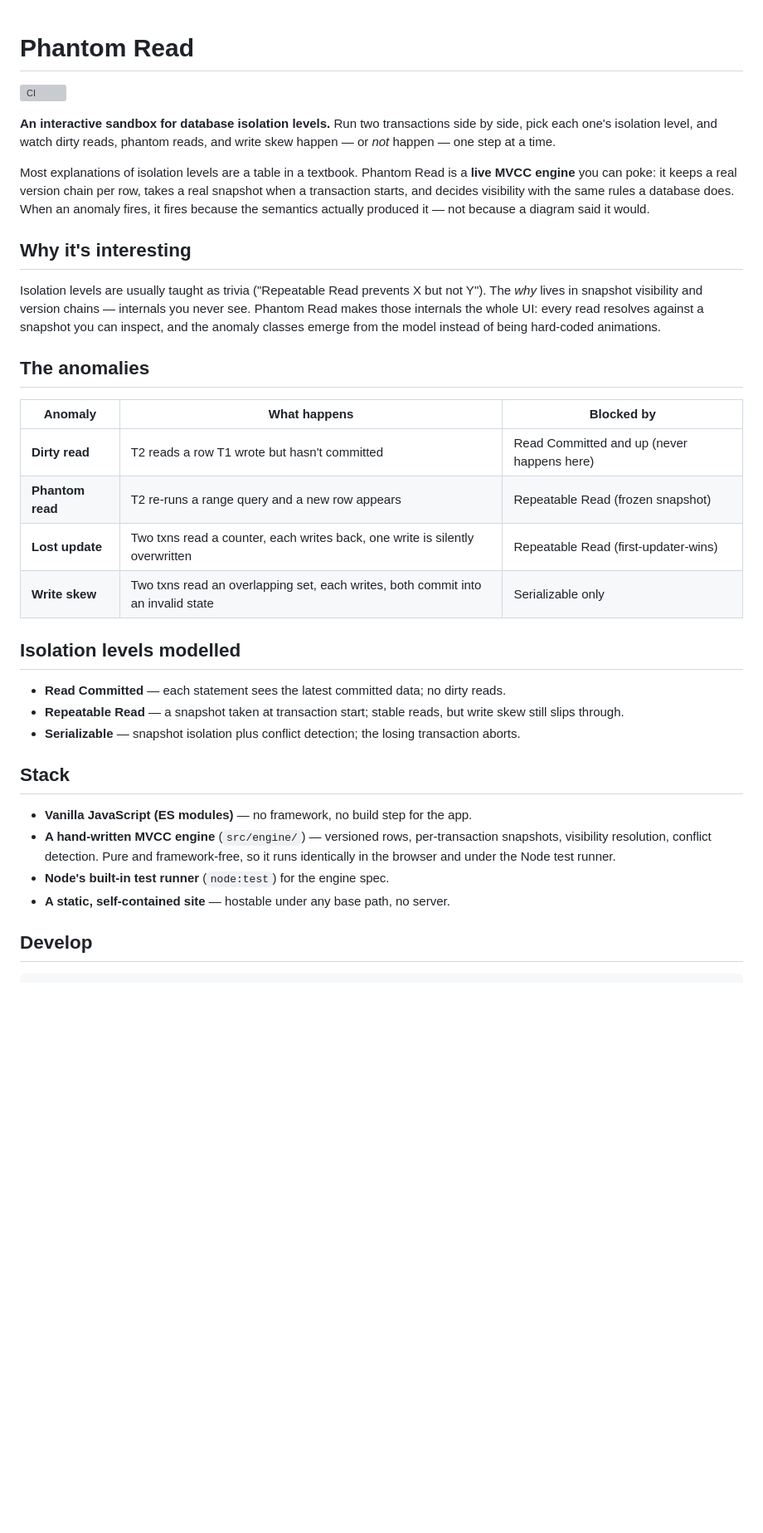
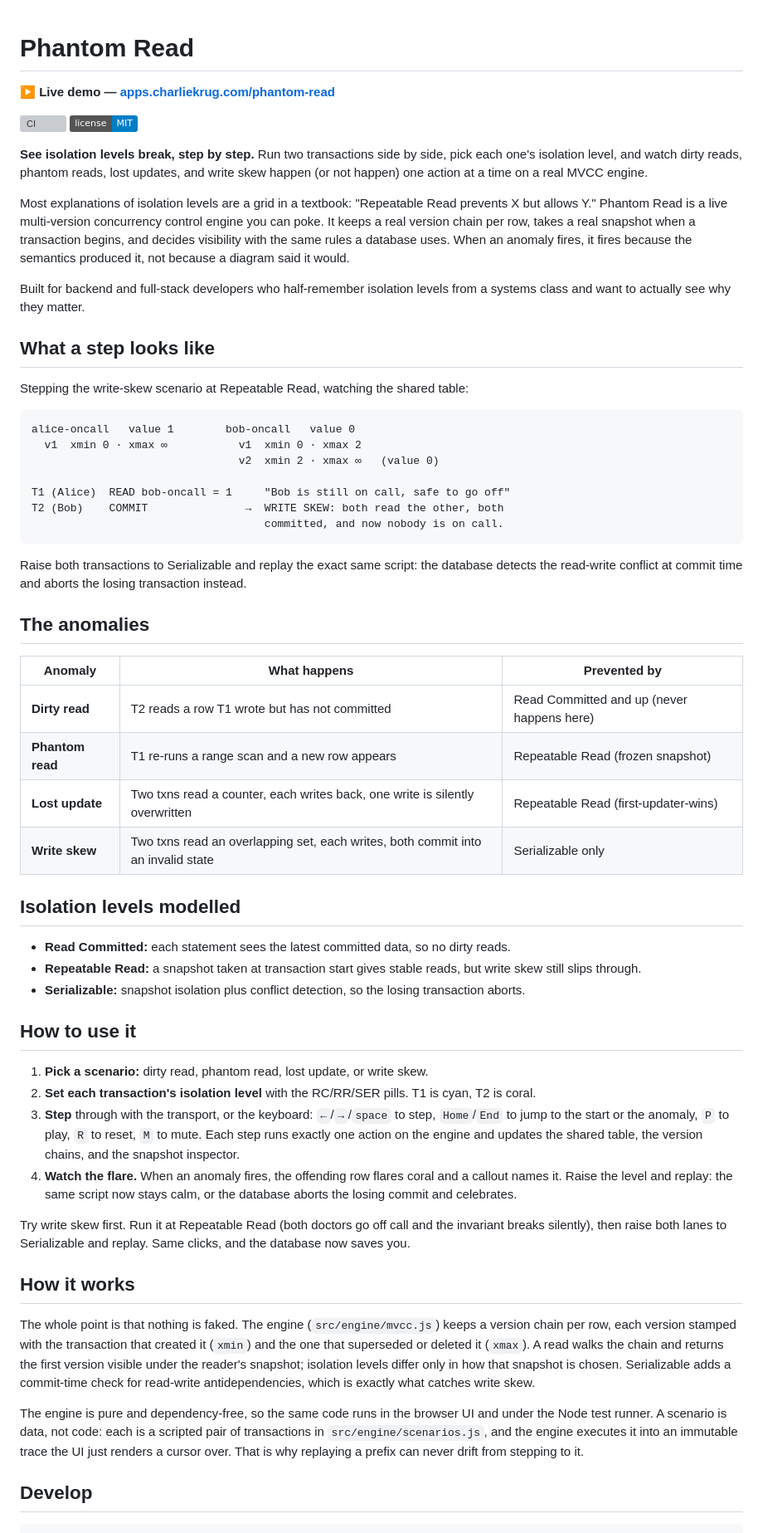
Before and after one commit to ctkrug/phantom-read, a Markdown page: README.md, the part around one of its changes. Shown at 83% size. GitHub-like rendering; badges without logos; blank space fills up the shorter version; grey boxes are pictures that could not be loaded.

Commit message:
docs: rewrite the README around the product name and live demo
Lead with the tagline and a prominent live-demo link, add a real
step-output sample and a "how it works" section on the version-chain
model, and document npm run build. Adds CI + license badges and the
portfolio cross-promotion line.

````diff
--- a/README.md
+++ b/README.md
@@ -1,50 +1,91 @@
 # Phantom Read
 
+**▶ Live demo — [apps.charliekrug.com/phantom-read](https://apps.charliekrug.com/phantom-read/)**
+
 [![CI](https://github.com/ctkrug/phantom-read/actions/workflows/ci.yml/badge.svg)](https://github.com/ctkrug/phantom-read/actions/workflows/ci.yml)
+[![License: MIT](https://img.shields.io/badge/license-MIT-blue.svg)](LICENSE)
 
-**An interactive sandbox for database isolation levels.** Run two transactions
-side by side, pick each one's isolation level, and watch dirty reads, phantom
-reads, and write skew happen — or *not* happen — one step at a time.
+**See isolation levels break, step by step.** Run two transactions side by side,
+pick each one's isolation level, and watch dirty reads, phantom reads, lost
+updates, and write skew happen (or not happen) one action at a time on a real
+MVCC engine.
 
-Most explanations of isolation levels are a table in a textbook. Phantom Read is
-a **live MVCC engine** you can poke: it keeps a real version chain per row,
-takes a real snapshot when a transaction starts, and decides visibility with the
-same rules a database does. When an anomaly fires, it fires because the semantics
-actually produced it — not because a diagram said it would.
+Most explanations of isolation levels are a grid in a textbook: "Repeatable Read
+prevents X but allows Y." Phantom Read is a live multi-version concurrency
+control engine you can poke. It keeps a real version chain per row, takes a real
+snapshot when a transaction begins, and decides visibility with the same rules a
+database uses. When an anomaly fires, it fires because the semantics produced it,
+not because a diagram said it would.
 
-## Why it's interesting
+Built for backend and full-stack developers who half-remember isolation levels
+from a systems class and want to actually see why they matter.
 
-Isolation levels are usually taught as trivia ("Repeatable Read prevents X but
-not Y"). The *why* lives in snapshot visibility and version chains — internals
-you never see. Phantom Read makes those internals the whole UI: every read
-resolves against a snapshot you can inspect, and the anomaly classes emerge from
-the model instead of being hard-coded animations.
+## What a step looks like
+
+Stepping the write-skew scenario at Repeatable Read, watching the shared table:
+
+```
+alice-oncall   value 1        bob-oncall   value 0
+  v1  xmin 0 · xmax ∞           v1  xmin 0 · xmax 2
+                                v2  xmin 2 · xmax ∞   (value 0)
+
+T1 (Alice)  READ bob-oncall = 1     "Bob is still on call, safe to go off"
+T2 (Bob)    COMMIT               →  WRITE SKEW: both read the other, both
+                                    committed, and now nobody is on call.
+```
+
+Raise both transactions to Serializable and replay the exact same script: the
+database detects the read-write conflict at commit time and aborts the losing
+transaction instead.
 
 ## The anomalies
 
-| Anomaly | What happens | Blocked by |
+| Anomaly | What happens | Prevented by |
 |---|---|---|
-| **Dirty read** | T2 reads a row T1 wrote but hasn't committed | Read Committed and up (never happens here) |
-| **Phantom read** | T2 re-runs a range query and a new row appears | Repeatable Read (frozen snapshot) |
+| **Dirty read** | T2 reads a row T1 wrote but has not committed | Read Committed and up (never happens here) |
+| **Phantom read** | T1 re-runs a range scan and a new row appears | Repeatable Read (frozen snapshot) |
 | **Lost update** | Two txns read a counter, each writes back, one write is silently overwritten | Repeatable Read (first-updater-wins) |
 | **Write skew** | Two txns read an overlapping set, each writes, both commit into an invalid state | Serializable only |
 
 ## Isolation levels modelled
 
-- **Read Committed** — each statement sees the latest committed data; no dirty reads.
-- **Repeatable Read** — a snapshot taken at transaction start; stable reads, but
-  write skew still slips through.
-- **Serializable** — snapshot isolation plus conflict detection; the losing
+- **Read Committed:** each statement sees the latest committed data, so no dirty reads.
+- **Repeatable Read:** a snapshot taken at transaction start gives stable reads,
+  but write skew still slips through.
+- **Serializable:** snapshot isolation plus conflict detection, so the losing
   transaction aborts.
 
-## Stack
+## How to use it
 
-- **Vanilla JavaScript (ES modules)** — no framework, no build step for the app.
-- **A hand-written MVCC engine** (`src/engine/`) — versioned rows, per-transaction
-  snapshots, visibility resolution, conflict detection. Pure and framework-free,
-  so it runs identically in the browser and under the Node test runner.
-- **Node's built-in test runner** (`node:test`) for the engine spec.
-- **A static, self-contained site** — hostable under any base path, no server.
+1. **Pick a scenario:** dirty read, phantom read, lost update, or write skew.
+2. **Set each transaction's isolation level** with the RC/RR/SER pills. T1 is
+   cyan, T2 is coral.
+3. **Step** through with the transport, or the keyboard: `←`/`→`/`space` to step,
+   `Home`/`End` to jump to the start or the anomaly, `P` to play, `R` to reset,
+   `M` to mute. Each step runs exactly one action on the engine and updates the
+   shared table, the version chains, and the snapshot inspector.
+4. **Watch the flare.** When an anomaly fires, the offending row flares coral and
+   a callout names it. Raise the level and replay: the same script now stays calm,
+   or the database aborts the losing commit and celebrates.
+
+Try write skew first. Run it at Repeatable Read (both doctors go off call and the
+invariant breaks silently), then raise both lanes to Serializable and replay.
+Same clicks, and the database now saves you.
+
+## How it works
+
+The whole point is that nothing is faked. The engine (`src/engine/mvcc.js`) keeps
+a version chain per row, each version stamped with the transaction that created
+it (`xmin`) and the one that superseded or deleted it (`xmax`). A read walks the
+chain and returns the first version visible under the reader's snapshot; isolation
+levels differ only in how that snapshot is chosen. Serializable adds a commit-time
+check for read-write antidependencies, which is exactly what catches write skew.
+
+The engine is pure and dependency-free, so the same code runs in the browser UI
+and under the Node test runner. A scenario is data, not code: each is a scripted
+pair of transactions in `src/engine/scenarios.js`, and the engine executes it into
+an immutable trace the UI just renders a cursor over. That is why replaying a
+prefix can never drift from stepping to it.
 
 ## Develop
 
````
Also changed, not shown: other parts of README.md (+19 -30 lines).
